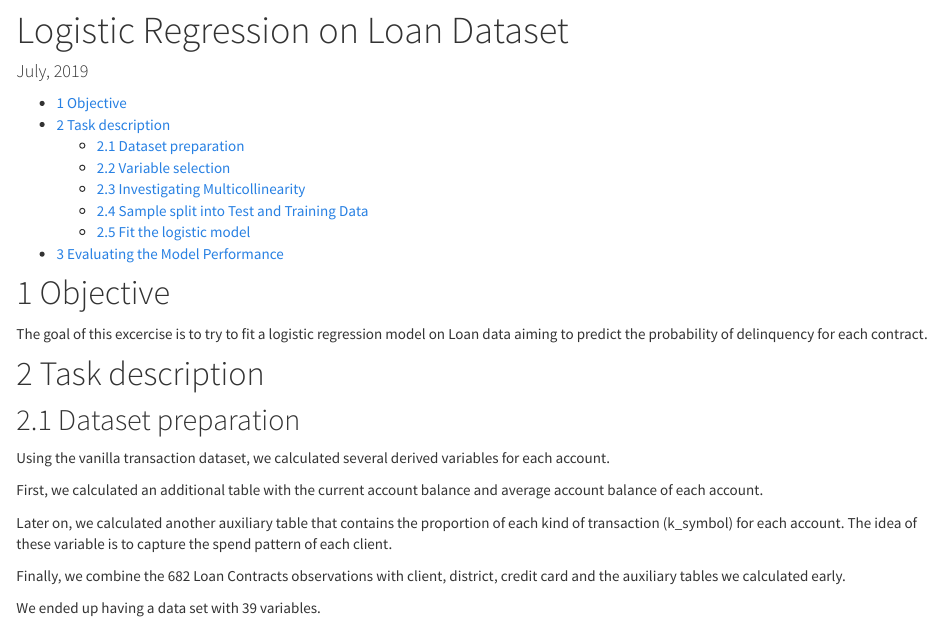
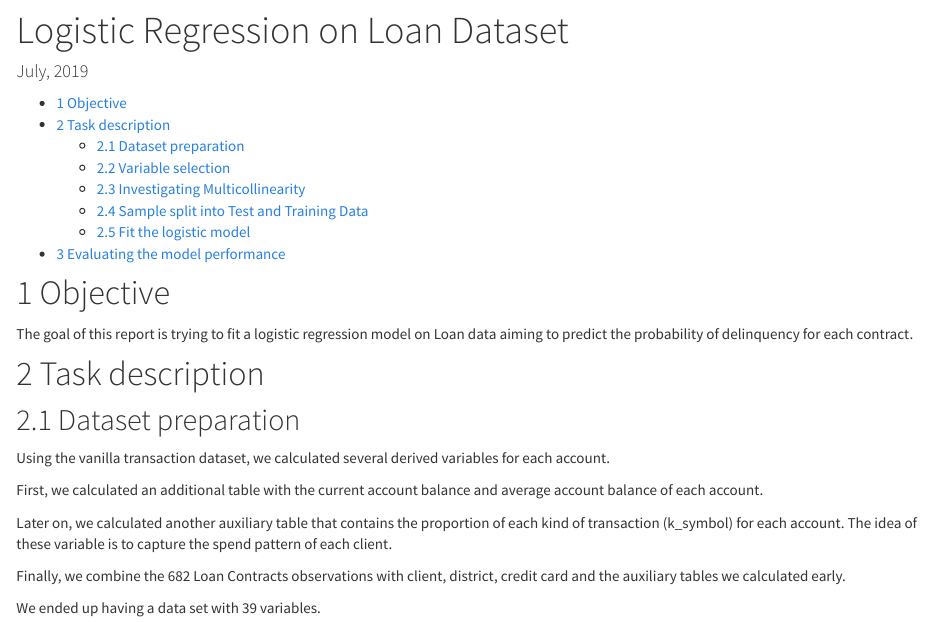
Before and after one commit to ldaniel/fgv-exploratory-data-analysis, an R Markdown document (markdown/02_logistic_regression_report.Rmd): the page in a window 1100 px wide, from 80 px down. Rendered offline with R 4.5, knitr and Pandoc, with nearby package versions; some code elsewhere in the file could not run offline.

Commit message:
Small review.

```diff
--- a/markdown/02_logistic_regression_report.Rmd
+++ b/markdown/02_logistic_regression_report.Rmd
@@ -40,7 +40,7 @@ source("./scripts/step_05_data_enhancement.R")
 
 # Objective
 
-The goal of this excercise is to try to fit a logistic regression model on Loan data aiming to predict the probability of delinquency for each contract.
+The goal of this report is trying to fit a logistic regression model on Loan data aiming to predict the probability of delinquency for each contract.
 
 # Task description
 
```
Also changed, not shown: markdown/02_logistic_regression_report.Rmd (2 more changed lines).
